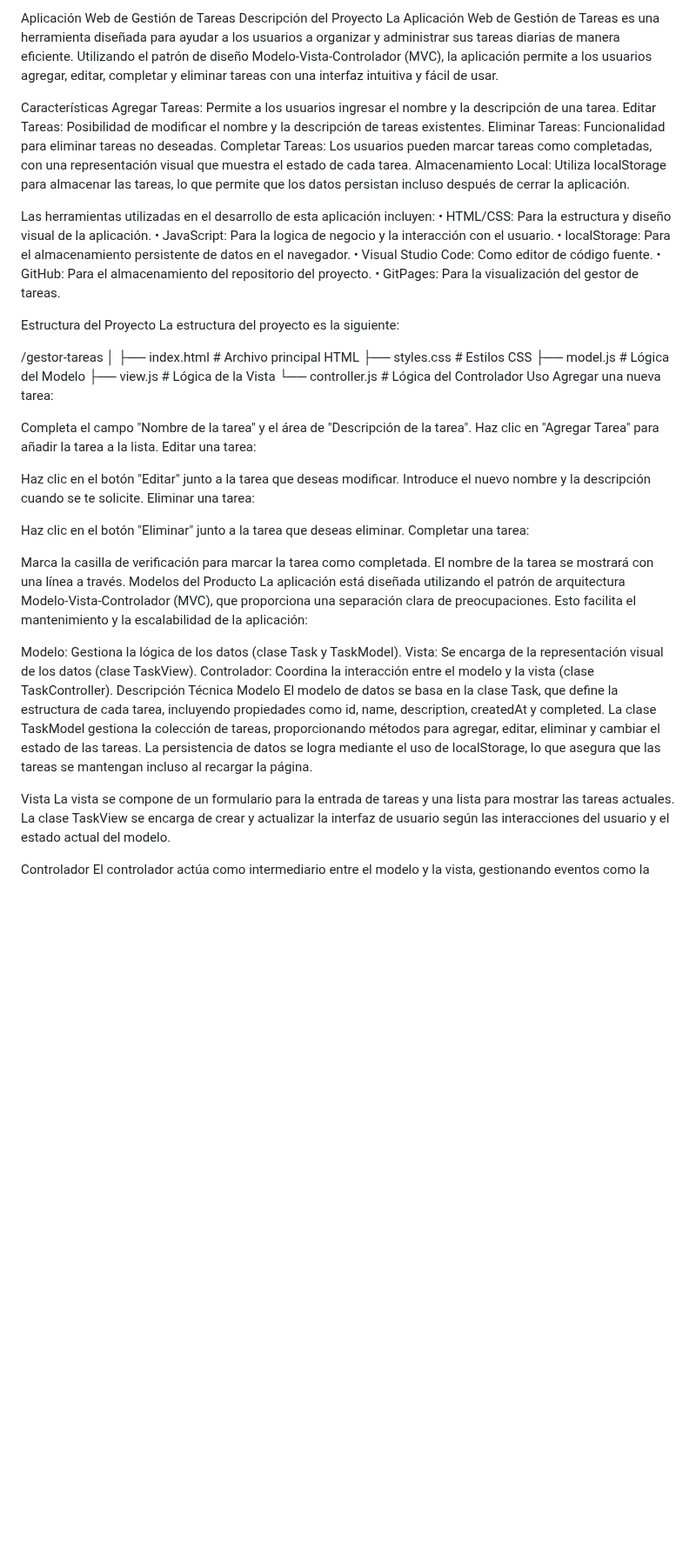
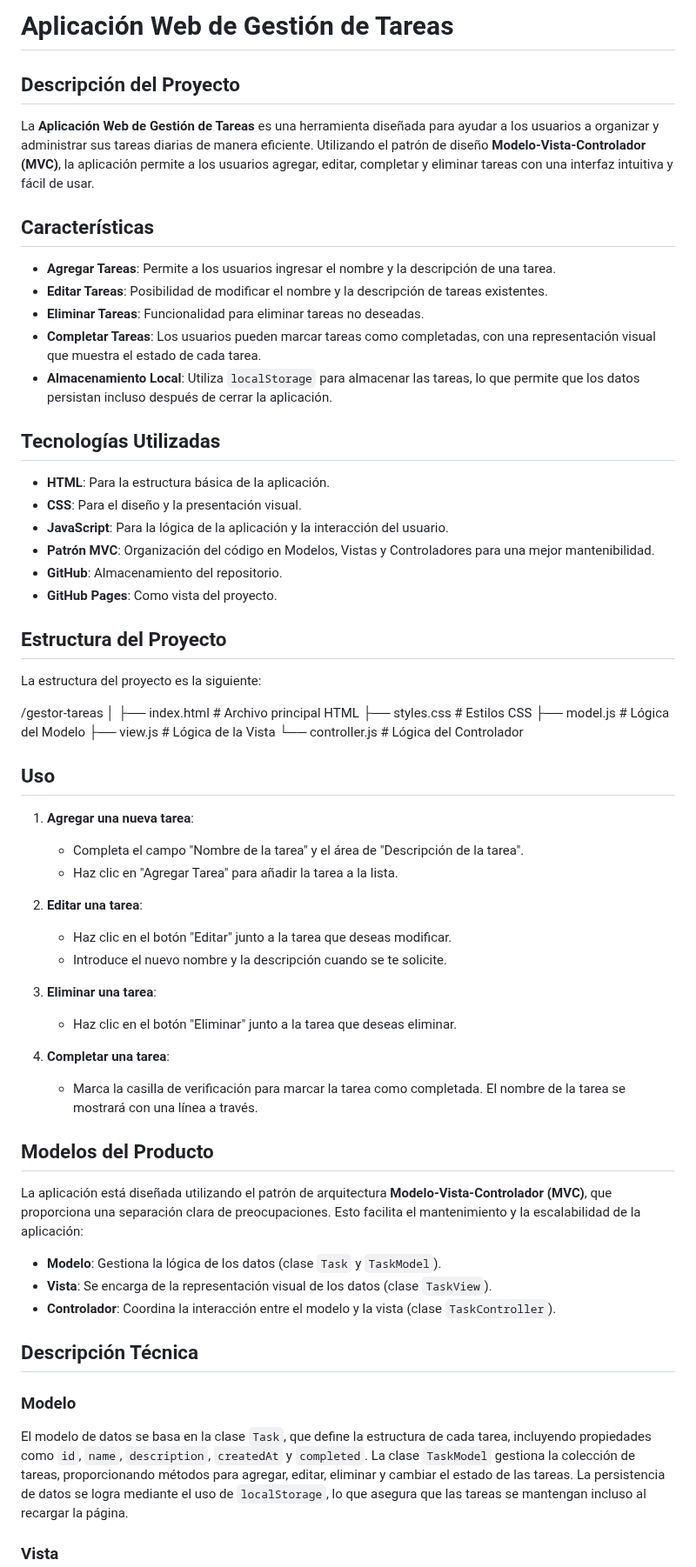
Before and after one commit to AlexisDiaz000/Gestor-de-tareas, a Markdown page: README.md, the part around one of its changes. Shown at 87% size. Rendered like a GitHub page; blank space fills up the shorter version.

```diff
--- a/README.md
+++ b/README.md
@@ -1,58 +1,61 @@
-Aplicación Web de Gestión de Tareas
-Descripción del Proyecto
-La Aplicación Web de Gestión de Tareas es una herramienta diseñada para ayudar a los usuarios a organizar y administrar sus tareas diarias de manera eficiente. Utilizando el patrón de diseño Modelo-Vista-Controlador (MVC), la aplicación permite a los usuarios agregar, editar, completar y eliminar tareas con una interfaz intuitiva y fácil de usar.
+# Aplicación Web de Gestión de Tareas
 
-Características
-Agregar Tareas: Permite a los usuarios ingresar el nombre y la descripción de una tarea.
-Editar Tareas: Posibilidad de modificar el nombre y la descripción de tareas existentes.
-Eliminar Tareas: Funcionalidad para eliminar tareas no deseadas.
-Completar Tareas: Los usuarios pueden marcar tareas como completadas, con una representación visual que muestra el estado de cada tarea.
-Almacenamiento Local: Utiliza localStorage para almacenar las tareas, lo que permite que los datos persistan incluso después de cerrar la aplicación.
+## Descripción del Proyecto
 
-Las herramientas utilizadas en el desarrollo de esta aplicación incluyen:
-• HTML/CSS: Para la estructura y diseño visual de la aplicación.
-• JavaScript: Para la logica de negocio y la interacción con el usuario.
-• localStorage: Para el almacenamiento persistente de datos en el navegador.
-• Visual Studio Code: Como editor de código fuente.
-• GitHub: Para el almacenamiento del repositorio del proyecto.
-• GitPages: Para la visualización del gestor de tareas.
+La **Aplicación Web de Gestión de Tareas** es una herramienta diseñada para ayudar a los usuarios a organizar y administrar sus tareas diarias de manera eficiente. Utilizando el patrón de diseño **Modelo-Vista-Controlador (MVC)**, la aplicación permite a los usuarios agregar, editar, completar y eliminar tareas con una interfaz intuitiva y fácil de usar.
 
-Estructura del Proyecto
+## Características
+
+- **Agregar Tareas**: Permite a los usuarios ingresar el nombre y la descripción de una tarea.
+- **Editar Tareas**: Posibilidad de modificar el nombre y la descripción de tareas existentes.
+- **Eliminar Tareas**: Funcionalidad para eliminar tareas no deseadas.
+- **Completar Tareas**: Los usuarios pueden marcar tareas como completadas, con una representación visual que muestra el estado de cada tarea.
+- **Almacenamiento Local**: Utiliza `localStorage` para almacenar las tareas, lo que permite que los datos persistan incluso después de cerrar la aplicación.
+
+## Tecnologías Utilizadas
+
+- **HTML**: Para la estructura básica de la aplicación.
+- **CSS**: Para el diseño y la presentación visual.
+- **JavaScript**: Para la lógica de la aplicación y la interacción del usuario.
+- **Patrón MVC**: Organización del código en Modelos, Vistas y Controladores para una mejor mantenibilidad.
+- **GitHub**: Almacenamiento del repositorio.
+- **GitHub Pages**: Como vista  del proyecto.
+
+## Estructura del Proyecto
+
 La estructura del proyecto es la siguiente:
 
-/gestor-tareas
-│
-├── index.html           # Archivo principal HTML
-├── styles.css           # Estilos CSS
-├── model.js             # Lógica del Modelo
-├── view.js              # Lógica de la Vista
-└── controller.js        # Lógica del Controlador
-Uso
-Agregar una nueva tarea:
+/gestor-tareas │ ├── index.html # Archivo principal HTML ├── styles.css # Estilos CSS ├── model.js # Lógica del Modelo ├── view.js # Lógica de la Vista └── controller.js # Lógica del Controlador
 
-Completa el campo "Nombre de la tarea" y el área de "Descripción de la tarea".
-Haz clic en "Agregar Tarea" para añadir la tarea a la lista.
-Editar una tarea:
+## Uso
 
-Haz clic en el botón "Editar" junto a la tarea que deseas modificar.
-Introduce el nuevo nombre y la descripción cuando se te solicite.
-Eliminar una tarea:
+1. **Agregar una nueva tarea**:
+   - Completa el campo "Nombre de la tarea" y el área de "Descripción de la tarea".
+   - Haz clic en "Agregar Tarea" para añadir la tarea a la lista.
 
-Haz clic en el botón "Eliminar" junto a la tarea que deseas eliminar.
-Completar una tarea:
+2. **Editar una tarea**:
+   - Haz clic en el botón "Editar" junto a la tarea que deseas modificar.
+   - Introduce el nuevo nombre y la descripción cuando se te solicite.
 
-Marca la casilla de verificación para marcar la tarea como completada. El nombre de la tarea se mostrará con una línea a través.
-Modelos del Producto
-La aplicación está diseñada utilizando el patrón de arquitectura Modelo-Vista-Controlador (MVC), que proporciona una separación clara de preocupaciones. Esto facilita el mantenimiento y la escalabilidad de la aplicación:
+3. **Eliminar una tarea**:
+   - Haz clic en el botón "Eliminar" junto a la tarea que deseas eliminar.
 
-Modelo: Gestiona la lógica de los datos (clase Task y TaskModel).
-Vista: Se encarga de la representación visual de los datos (clase TaskView).
-Controlador: Coordina la interacción entre el modelo y la vista (clase TaskController).
-Descripción Técnica
-Modelo
-El modelo de datos se basa en la clase Task, que define la estructura de cada tarea, incluyendo propiedades como id, name, description, createdAt y completed. La clase TaskModel gestiona la colección de tareas, proporcionando métodos para agregar, editar, eliminar y cambiar el estado de las tareas. La persistencia de datos se logra mediante el uso de localStorage, lo que asegura que las tareas se mantengan incluso al recargar la página.
+4. **Completar una tarea**:
+   - Marca la casilla de verificación para marcar la tarea como completada. El nombre de la tarea se mostrará con una línea a través.
 
-Vista
-La vista se compone de un formulario para la entrada de tareas y una lista para mostrar las tareas actuales. La clase TaskView se encarga de crear y actualizar la interfaz de usuario según las interacciones del usuario y el estado actual del modelo.
+## Modelos del Producto
 
-Controlador
+La aplicación está diseñada utilizando el patrón de arquitectura **Modelo-Vista-Controlador (MVC)**, que proporciona una separación clara de preocupaciones. Esto facilita el mantenimiento y la escalabilidad de la aplicación:
+
+- **Modelo**: Gestiona la lógica de los datos (clase `Task` y `TaskModel`).
+- **Vista**: Se encarga de la representación visual de los datos (clase `TaskView`).
+- **Controlador**: Coordina la interacción entre el modelo y la vista (clase `TaskController`).
+
+## Descripción Técnica
+
+### Modelo
+
+El modelo de datos se basa en la clase `Task`, que define la estructura de cada tarea, incluyendo propiedades como `id`, `name`, `description`, `createdAt` y `completed`. La clase `TaskModel` gestiona la colección de tareas, proporcionando métodos para agregar, editar, eliminar y cambiar el estado de las tareas. La persistencia de datos se logra mediante el uso de `localStorage`, lo que asegura que las tareas se mantengan incluso al recargar la página.
+
+### Vista
+
```
Also changed, not shown: other parts of README.md (+4 -0 lines).
